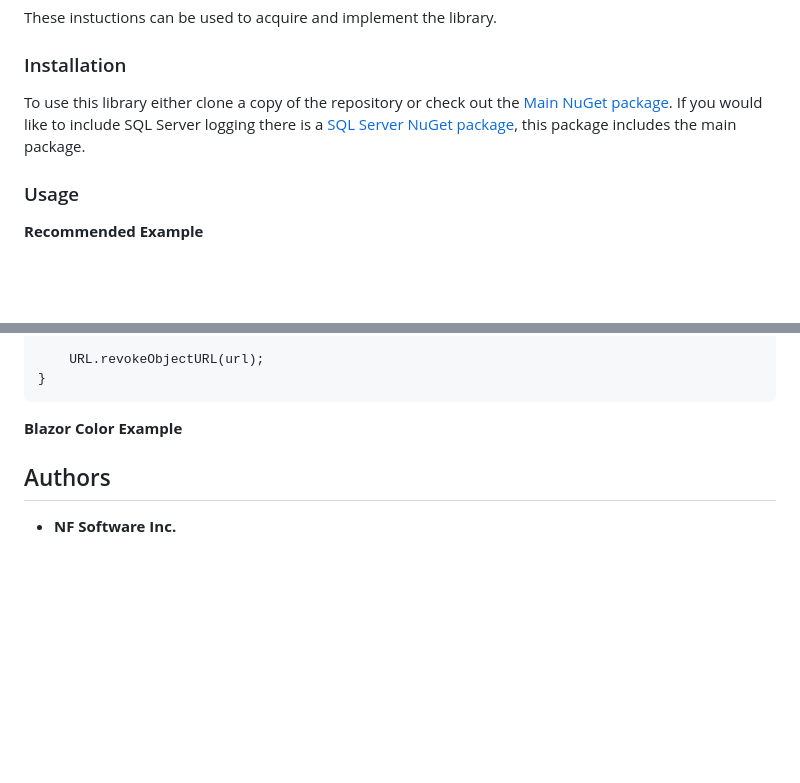
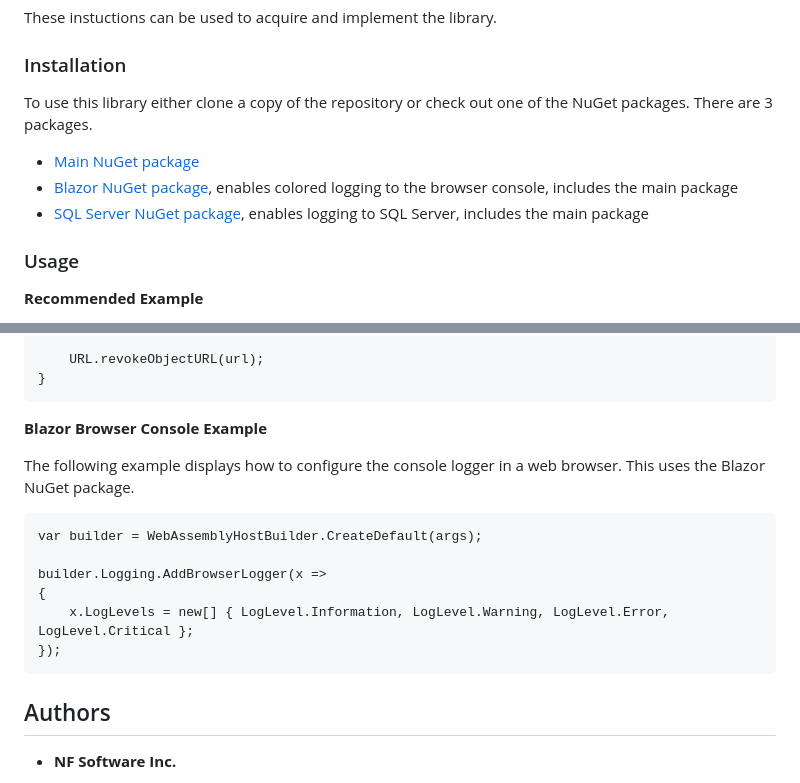
Before and after one commit to thirstyape/Easy-Logger, a Markdown page: README.md, 2 parts joined by grey strips. Rendered like a GitHub page; blank space fills up the shorter version.

````diff
--- a/README.md
+++ b/README.md
@@ -31,7 +31,11 @@ These instuctions can be used to acquire and implement the library.
 
 ### Installation
 
-To use this library either clone a copy of the repository or check out the [Main NuGet package](https://www.nuget.org/packages/Easy.Log.Writer/). If you would like to include SQL Server logging there is a [SQL Server NuGet package](https://www.nuget.org/packages/Easy.Log.Writer.Sql/), this package includes the main package.
+To use this library either clone a copy of the repository or check out one of the NuGet packages. There are 3 packages.
+
+- [Main NuGet package](https://www.nuget.org/packages/Easy.Log.Writer/)
+- [Blazor NuGet package](https://www.nuget.org/packages/Easy.Log.Writer.Blazor/), enables colored logging to the browser console, includes the main package
+- [SQL Server NuGet package](https://www.nuget.org/packages/Easy.Log.Writer.Sql/), enables logging to SQL Server, includes the main package
 
 ### Usage
 
@@ -195,7 +199,18 @@ DownloadFileFromStream: async function (fileName, contentStreamReference) {
 }
 ```
 
-**Blazor Color Example**
+**Blazor Browser Console Example**
+
+The following example displays how to configure the console logger in a web browser. This uses the Blazor NuGet package.
+
+```
+var builder = WebAssemblyHostBuilder.CreateDefault(args);
+
+builder.Logging.AddBrowserLogger(x =>
+{
+	x.LogLevels = new[] { LogLevel.Information, LogLevel.Warning, LogLevel.Error, LogLevel.Critical };
+});
+```
 
 ## Authors
 
````
